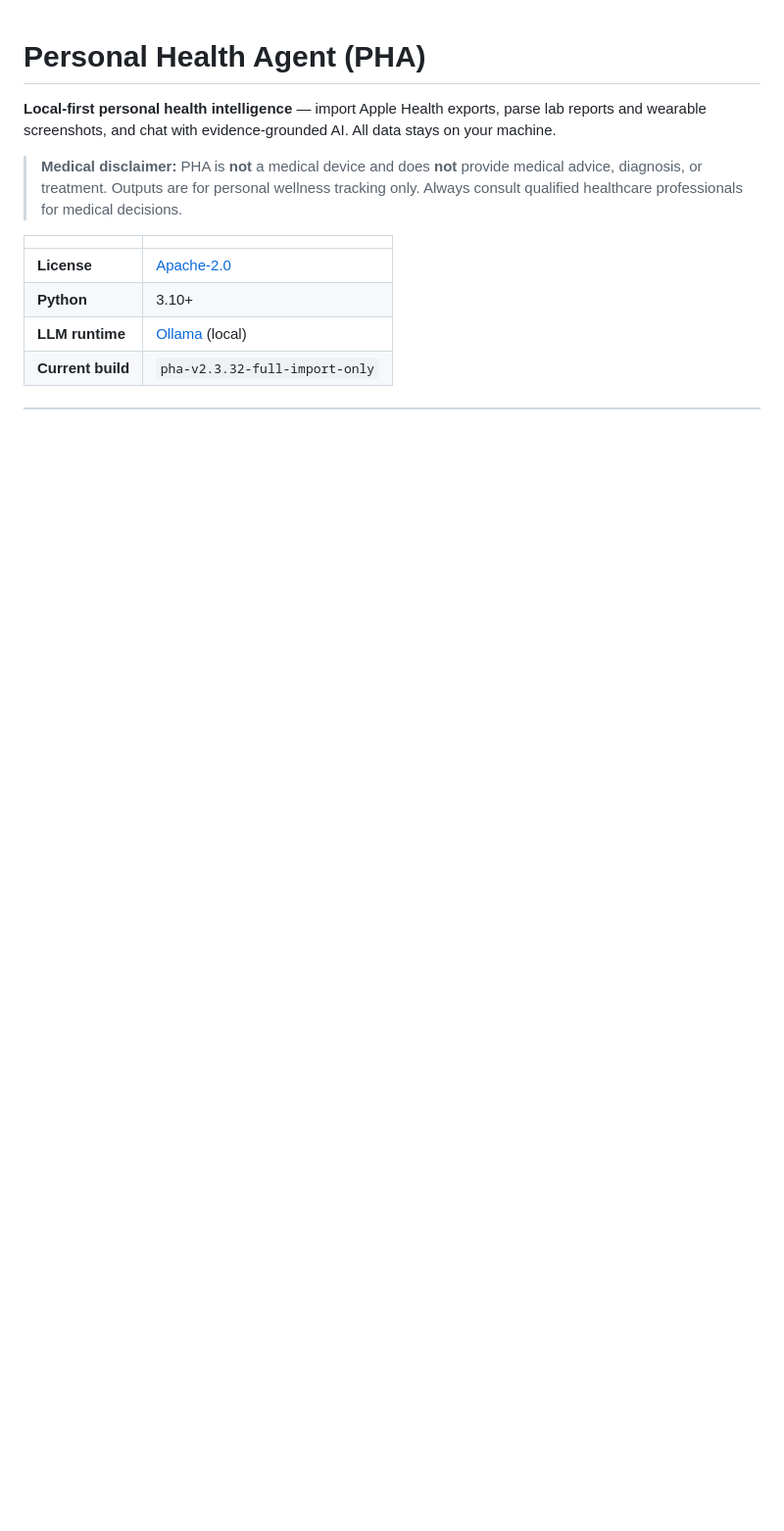
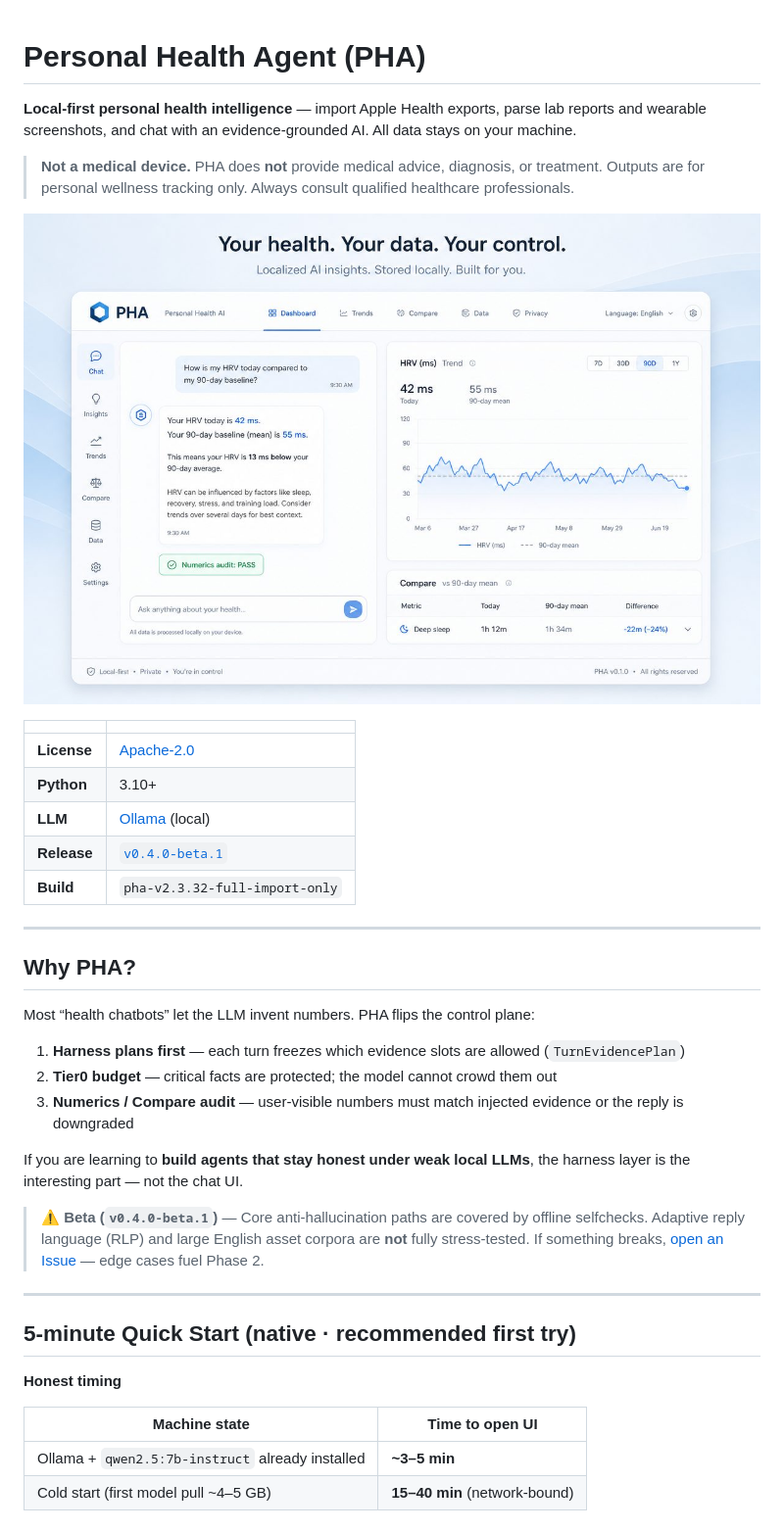
Before and after one commit to hihewh-byte/personal_health_agent, a Markdown page: README.md, the part around one of its changes. Shown at 98% size. Rendered like a GitHub page; pictures changed too: docs/assets/pha-demo-hero.jpg (added); blank space fills up the shorter version.

```diff
--- a/README.md
+++ b/README.md
@@ -1,12 +1,41 @@
 # Personal Health Agent (PHA)
 
-**Local-first personal health intelligence** — import Apple Health exports, parse lab reports and wearable screenshots, and chat with evidence-grounded AI. All data stays on your machine.
+**Local-first personal health intelligence** — import Apple Health exports, parse lab reports and wearable screenshots, and chat with an evidence-grounded AI. All data stays on your machine.
 
-> **Medical disclaimer:** PHA is **not** a medical device and does **not** provide medical advice, diagnosis, or treatment. Outputs are for personal wellness tracking only. Always consult qualified healthcare professionals for medical decisions.
+> **Not a medical device.** PHA does **not** provide medical advice, diagnosis, or treatment. Outputs are for personal wellness tracking only. Always consult qualified healthcare professionals.
+
+![PHA dashboard — English UI, evidence chat, numerics audit](docs/assets/pha-demo-hero.jpg)
 
 | | |
 |---|---|
 | **License** | [Apache-2.0](LICENSE) |
 | **Python** | 3.10+ |
-| **LLM runtime** | [Ollama](https://ollama.com) (local) |
-| **Current build** | `pha-v2.3.32-full-import-only` |
+| **LLM** | [Ollama](https://ollama.com) (local) |
+| **Release** | [`v0.4.0-beta.1`](https://github.com/hihewh-byte/personal_health_agent/releases/tag/v0.4.0-beta.1) |
+| **Build** | `pha-v2.3.32-full-import-only` |
+
+---
+
+## Why PHA?
+
+Most “health chatbots” let the LLM invent numbers. PHA flips the control plane:
+
+1. **Harness plans first** — each turn freezes which evidence slots are allowed (`TurnEvidencePlan`)
+2. **Tier0 budget** — critical facts are protected; the model cannot crowd them out
+3. **Numerics / Compare audit** — user-visible numbers must match injected evidence or the reply is downgraded
+
+If you are learning to **build agents that stay honest under weak local LLMs**, the harness layer is the interesting part — not the chat UI.
+
+> ⚠️ **Beta (`v0.4.0-beta.1`)** — Core anti-hallucination paths are covered by offline selfchecks. Adaptive reply language (RLP) and large English asset corpora are **not** fully stress-tested. If something breaks, [open an Issue](https://github.com/hihewh-byte/personal_health_agent/issues) — edge cases fuel Phase 2.
+
+---
+
+## 5-minute Quick Start (native · recommended first try)
+
+**Honest timing**
+
+| Machine state | Time to open UI |
+|---------------|-----------------|
+| Ollama + `qwen2.5:7b-instruct` already installed | **~3–5 min** |
+| Cold start (first model pull ~4–5 GB) | **15–40 min** (network-bound) |
+
```
Also changed, not shown: other parts of README.md (+70 -103 lines), docs/INSTALL.md (+84 -56 lines), docs/harness-builder-overview.md (added, +68 -0 lines).
